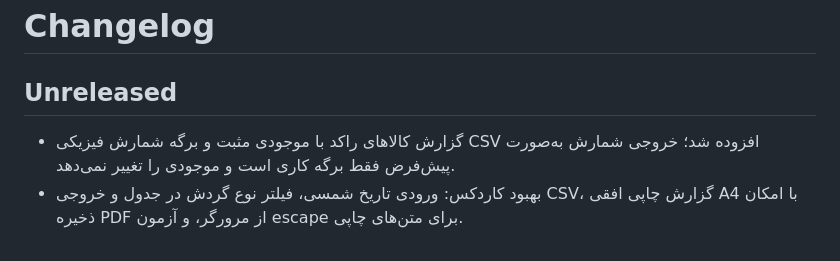
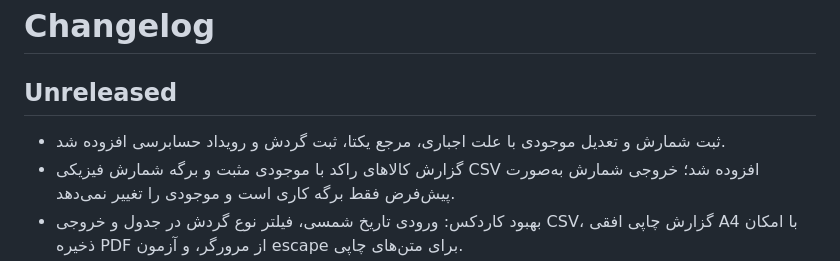
Before and after one commit to Tahmoures54/EasyWarehouse, a Markdown page: CHANGELOG.md, the part around the change. Drawn GitHub-style.

Commit message:
Update changelog for stock adjustments

```diff
--- a/CHANGELOG.md
+++ b/CHANGELOG.md
@@ -1,6 +1,7 @@
 # Changelog
 
 ## Unreleased
+- ثبت شمارش و تعدیل موجودی با علت اجباری، مرجع یکتا، ثبت گردش و رویداد حسابرسی افزوده شد.
 - گزارش کالاهای راکد با موجودی مثبت و برگه شمارش فیزیکی CSV افزوده شد؛ خروجی شمارش به‌صورت پیش‌فرض فقط برگه کاری است و موجودی را تغییر نمی‌دهد.
 - بهبود کاردکس: ورودی تاریخ شمسی، فیلتر نوع گردش در جدول و خروجی CSV، گزارش چاپی افقی A4 با امکان ذخیره PDF از مرورگر، و آزمون escape برای متن‌های چاپی.
 - بهبود کاردکس: نمایش کد و نام کالا، شماره سند گردش، مانده ابتدای دوره، جمع ورود و خروج و مانده پایان گزارش؛ تکمیل خروجی CSV اکسل‌پسند.
```
